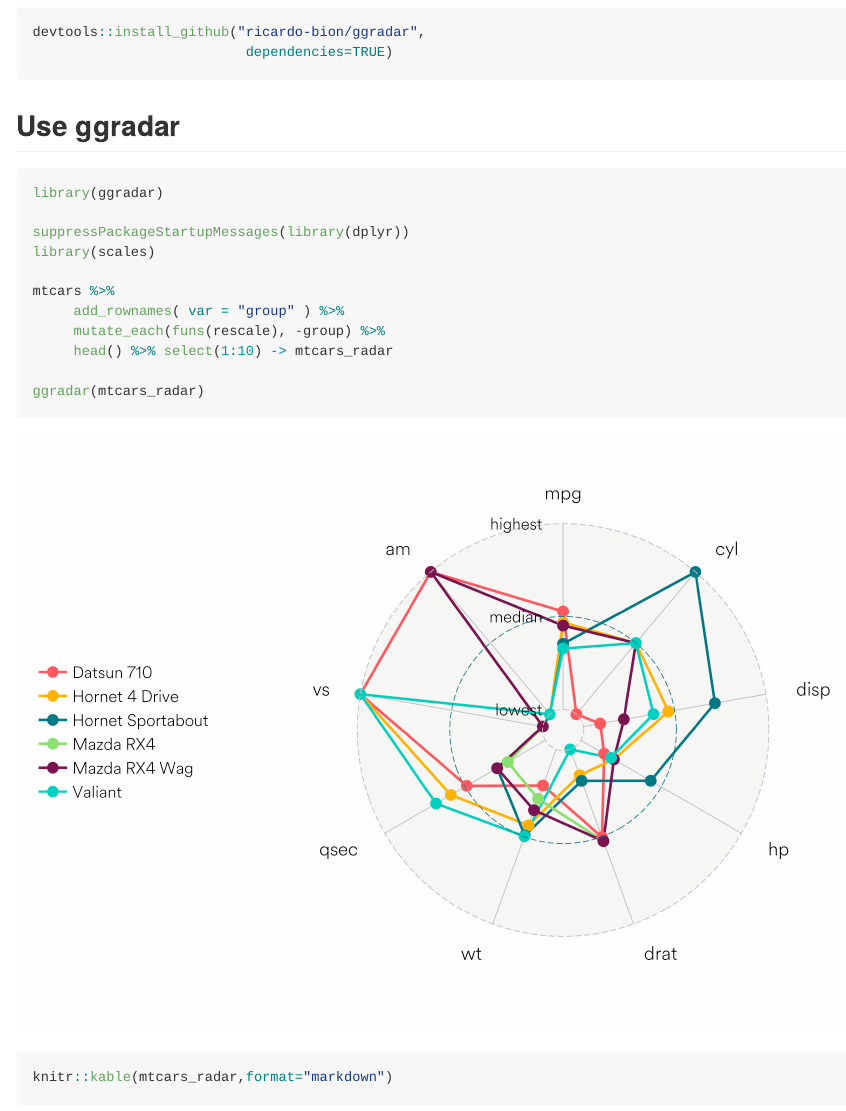
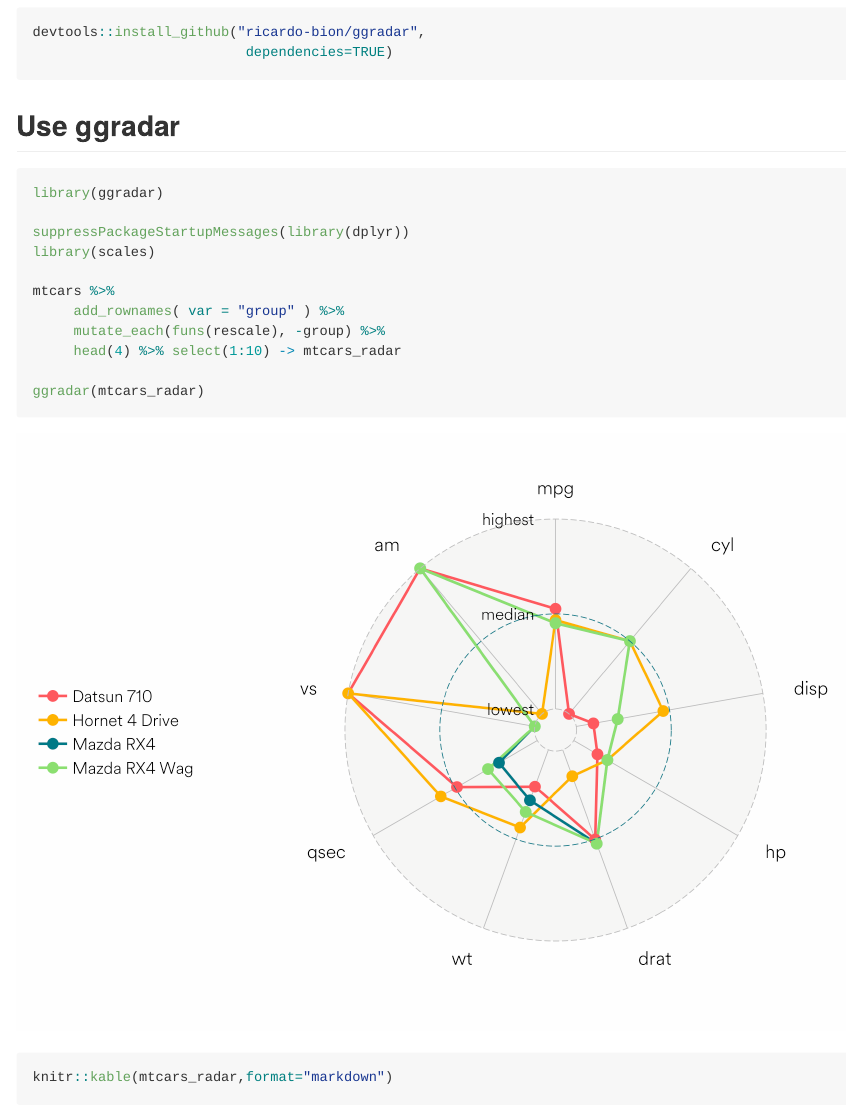
Before and after one commit to ricardo-bion/ggradar, an R Markdown document (README.Rmd): the page in a window 1100 px wide, from 280 px down. The pictures show the output file README.md that the author committed with the source, drawn offline in the style of GitHub; long lines of code are wrapped.

Commit message:
4 levels

```diff
--- a/README.Rmd
+++ b/README.Rmd
@@ -40,7 +40,7 @@ library(scales)
 mtcars %>%
      add_rownames( var = "group" ) %>%
      mutate_each(funs(rescale), -group) %>%
-     head() %>% select(1:10) -> mtcars_radar
+     head(4) %>% select(1:10) -> mtcars_radar
 
 ggradar(mtcars_radar)
 
```
Also changed, not shown: README.md, README_files/figure-html/unnamed-chunk-2-1.png.
